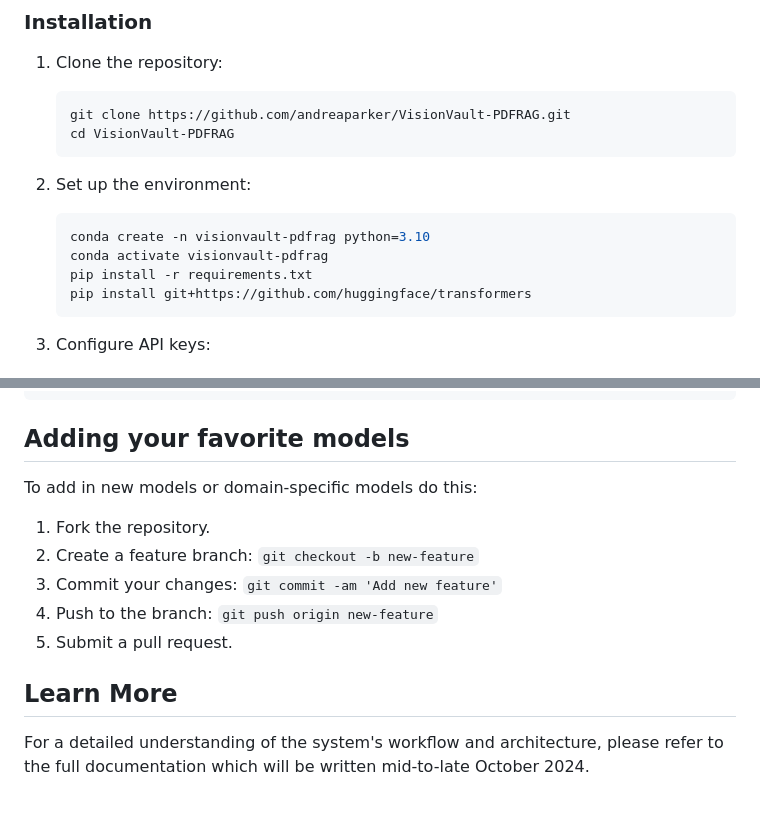
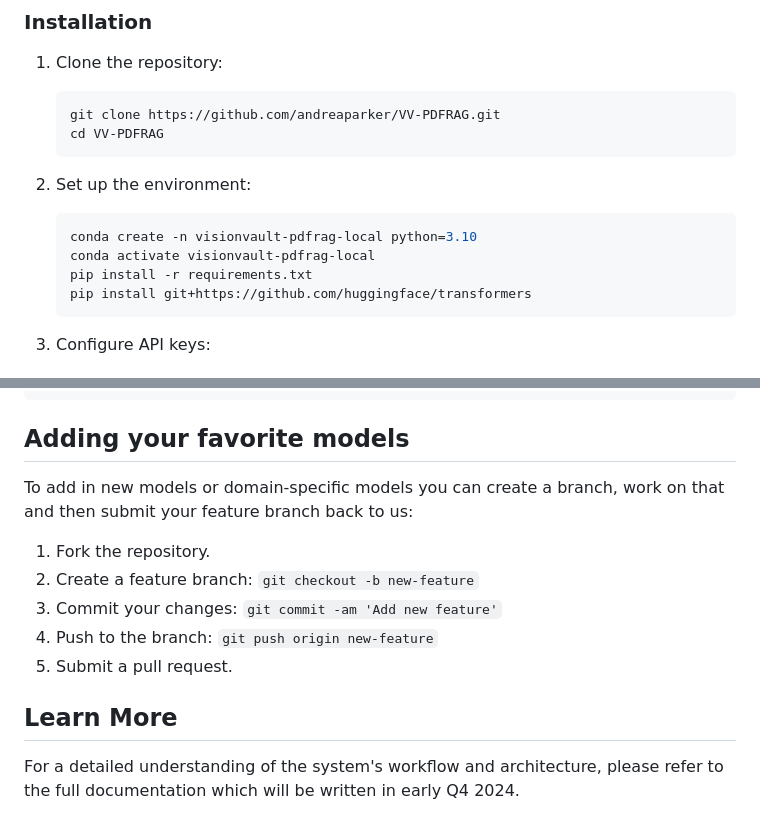
Before and after one commit to andreaparker/VV-PDFRAG, a Markdown page: README.md, 2 parts joined by grey strips. Rendered like a GitHub page.

Commit message:
fix typo in readme name and conda env creation

````diff
--- a/README.md
+++ b/README.md
@@ -46,14 +46,14 @@ VisionVault-PDFRAG is an advanced, vision-based Retrieval-Augmented Generation (
 
 1. Clone the repository:
    ```bash
-   git clone https://github.com/andreaparker/VisionVault-PDFRAG.git
-   cd VisionVault-PDFRAG
+   git clone https://github.com/andreaparker/VV-PDFRAG.git
+   cd VV-PDFRAG
    ```
 
 2. Set up the environment:
    ```bash
-   conda create -n visionvault-pdfrag python=3.10
-   conda activate visionvault-pdfrag
+   conda create -n visionvault-pdfrag-local python=3.10
+   conda activate visionvault-pdfrag-local
    pip install -r requirements.txt
    pip install git+https://github.com/huggingface/transformers
    ```
@@ -155,7 +155,7 @@ VisionVault-PDFRAG/
 
 ## Adding your favorite models
 
-To add in new models or domain-specific models do this:
+To add in new models or domain-specific models you can create a branch, work on that and then submit your feature branch back to us:
 
 1. Fork the repository.
 2. Create a feature branch: `git checkout -b new-feature`
@@ -165,4 +165,4 @@ To add in new models or domain-specific models do this:
 
 ## Learn More
 
-For a detailed understanding of the system's workflow and architecture, please refer to the full documentation which will be written mid-to-late October 2024.
+For a detailed understanding of the system's workflow and architecture, please refer to the full documentation which will be written in early Q4 2024.
````
